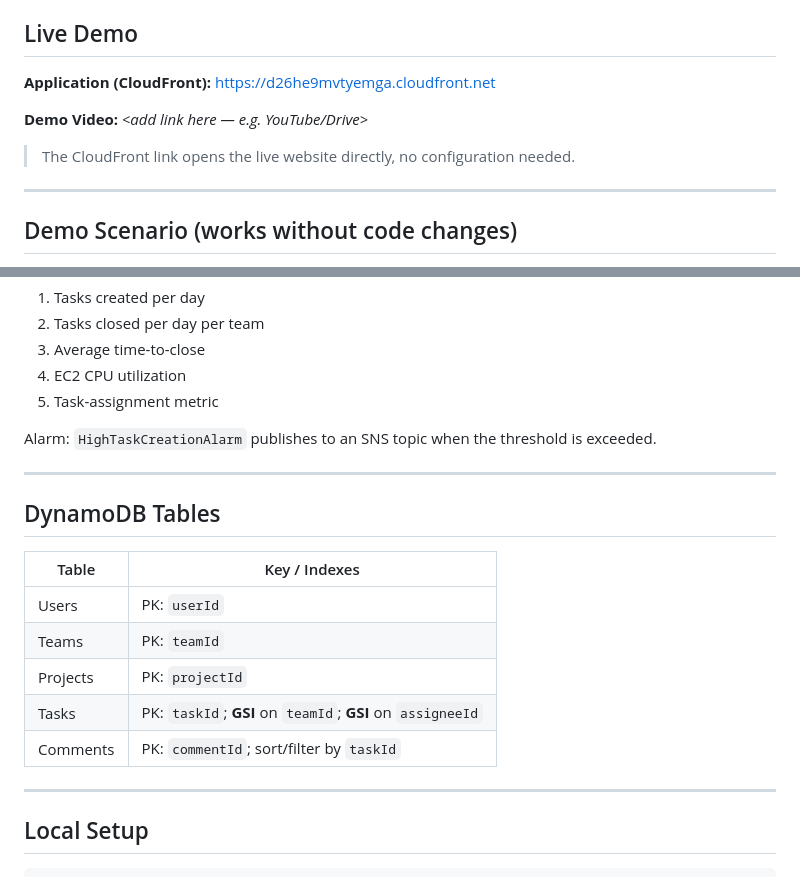
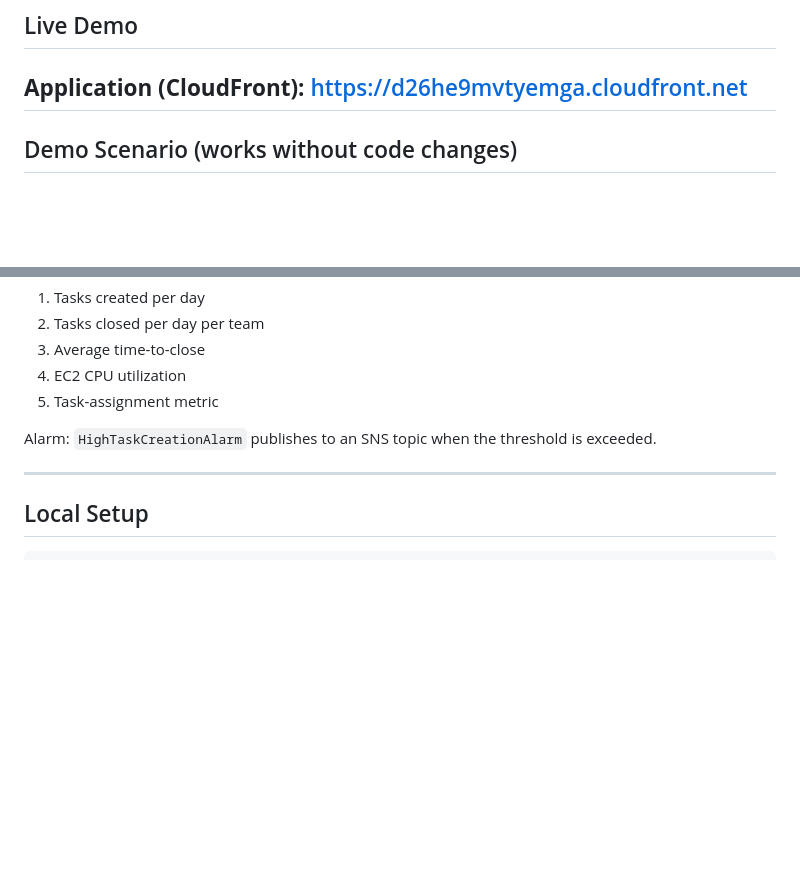
Before and after one commit to AhmedhassanB/Mini-Jira-on-AWS, a Markdown page: README.md, 2 parts joined by grey strips. Drawn GitHub-style; blank space fills up the shorter version.

Commit message:
Update README by removing demo video and tables
Removed demo video link and DynamoDB tables section from README.

```diff
--- a/README.md
+++ b/README.md
@@ -10,11 +10,6 @@ A lightweight, multi-team task-management web application (a stripped-down Jira/
 ## Live Demo
 
 **Application (CloudFront):** https://d26he9mvtyemga.cloudfront.net
-
-**Demo Video:** _<add link here — e.g. YouTube/Drive>_
-
-> The CloudFront link opens the live website directly, no configuration needed.
-
 ---
 
 ## Demo Scenario (works without code changes)
@@ -158,17 +153,7 @@ Alarm: `HighTaskCreationAlarm` publishes to an SNS topic when the threshold is e
 
 ---
 
-## DynamoDB Tables
 
-| Table | Key / Indexes |
-|-------|---------------|
-| Users | PK: `userId` |
-| Teams | PK: `teamId` |
-| Projects | PK: `projectId` |
-| Tasks | PK: `taskId`; **GSI** on `teamId`; **GSI** on `assigneeId` |
-| Comments | PK: `commentId`; sort/filter by `taskId` |
-
----
 
 ## Local Setup
 
```
